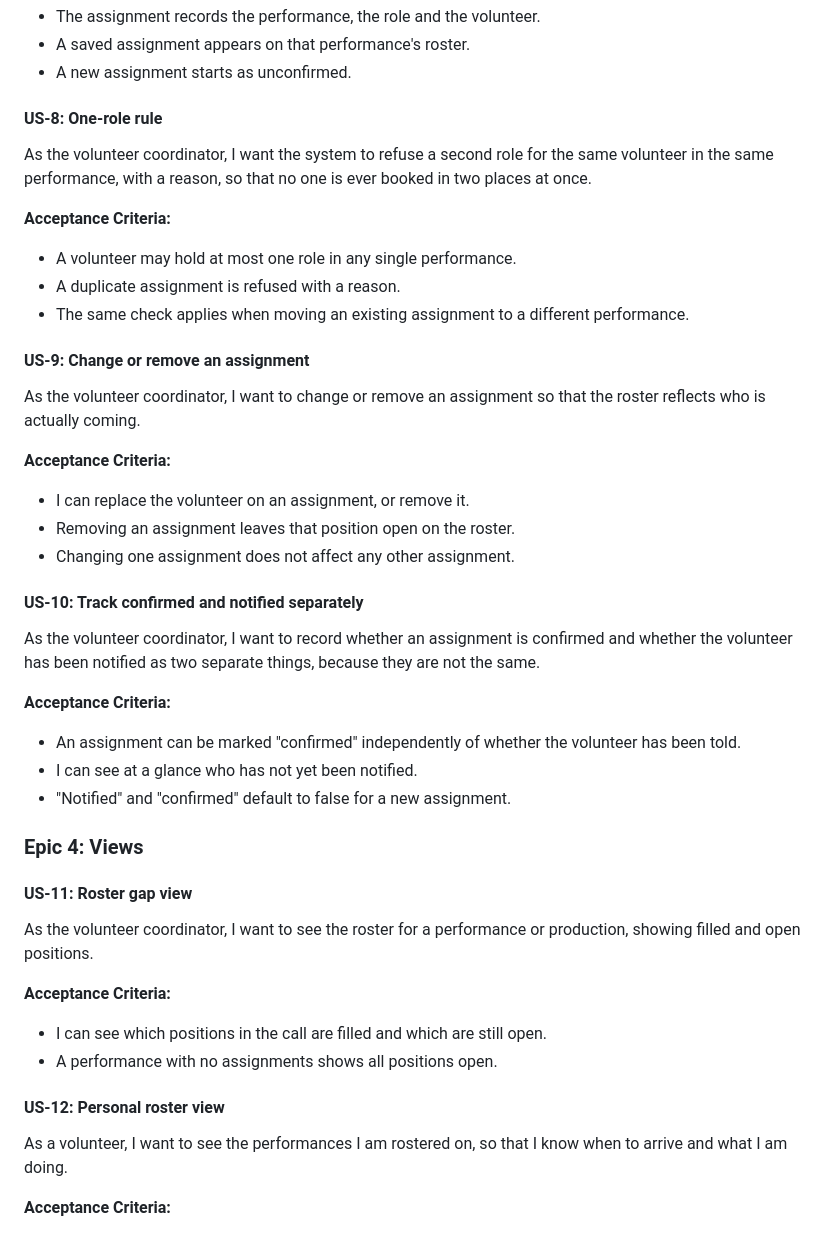
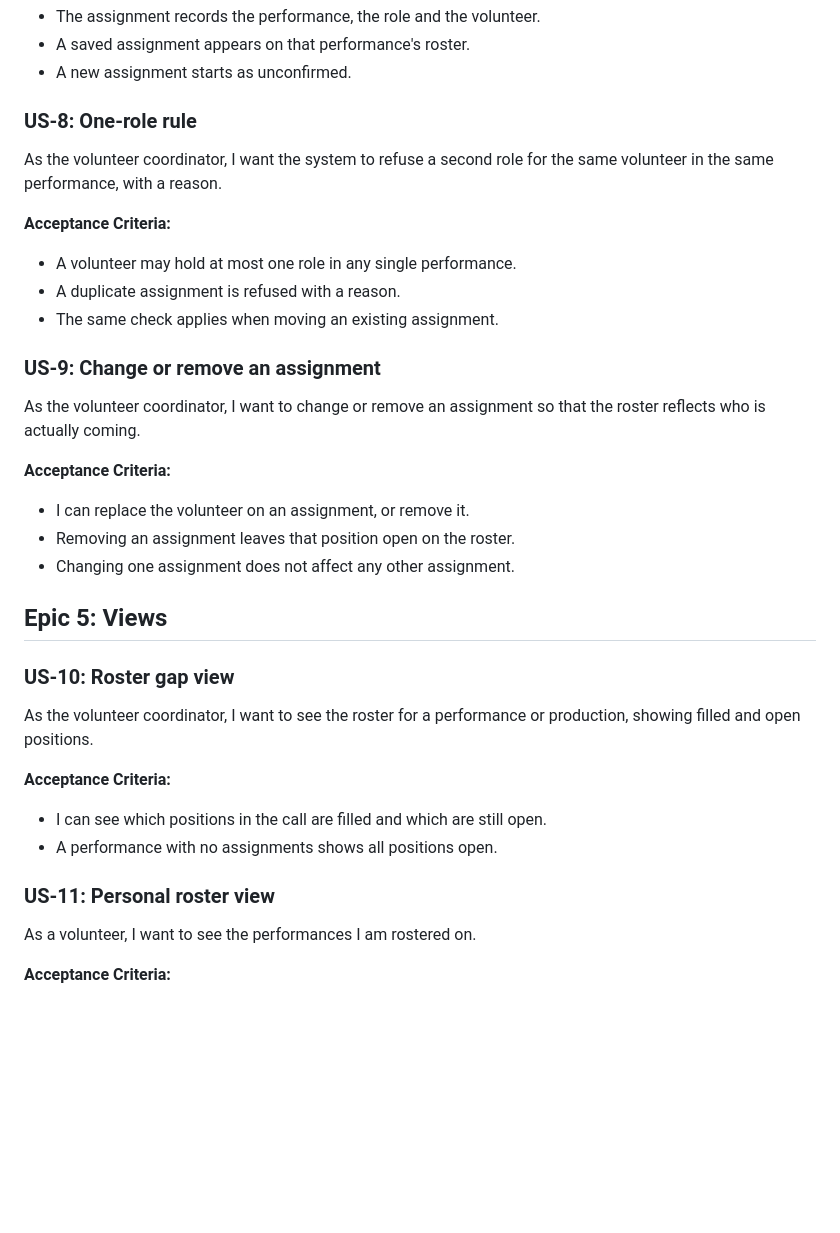
Before and after one commit to WBX1232026/tinshed-roster, a Markdown page: docs/user-stories.md, the part around one of its changes. Drawn GitHub-style; blank space fills up the shorter version.

```diff
--- a/docs/user-stories.md
+++ b/docs/user-stories.md
@@ -63,15 +60,15 @@ As the volunteer coordinator, I want to assign a volunteer to a role for a perfo
 - A saved assignment appears on that performance's roster.
 - A new assignment starts as unconfirmed.
 
-#### US-8: One-role rule
-As the volunteer coordinator, I want the system to refuse a second role for the same volunteer in the same performance, with a reason, so that no one is ever booked in two places at once.
+### US-8: One-role rule
+As the volunteer coordinator, I want the system to refuse a second role for the same volunteer in the same performance, with a reason.
 
 **Acceptance Criteria:**
 - A volunteer may hold at most one role in any single performance.
 - A duplicate assignment is refused with a reason.
-- The same check applies when moving an existing assignment to a different performance.
+- The same check applies when moving an existing assignment.
 
-#### US-9: Change or remove an assignment
+### US-9: Change or remove an assignment
 As the volunteer coordinator, I want to change or remove an assignment so that the roster reflects who is actually coming.
 
 **Acceptance Criteria:**
@@ -79,25 +76,17 @@ As the volunteer coordinator, I want to change or remove an assignment so that t
 - Removing an assignment leaves that position open on the roster.
 - Changing one assignment does not affect any other assignment.
 
-#### US-10: Track confirmed and notified separately
-As the volunteer coordinator, I want to record whether an assignment is confirmed and whether the volunteer has been notified as two separate things, because they are not the same.
+## Epic 5: Views
 
-**Acceptance Criteria:**
-- An assignment can be marked "confirmed" independently of whether the volunteer has been told.
-- I can see at a glance who has not yet been notified.
-- "Notified" and "confirmed" default to false for a new assignment.
-
-### Epic 4: Views
-
-#### US-11: Roster gap view
+### US-10: Roster gap view
 As the volunteer coordinator, I want to see the roster for a performance or production, showing filled and open positions.
 
 **Acceptance Criteria:**
 - I can see which positions in the call are filled and which are still open.
 - A performance with no assignments shows all positions open.
 
-#### US-12: Personal roster view
-As a volunteer, I want to see the performances I am rostered on, so that I know when to arrive and what I am doing.
+### US-11: Personal roster view
+As a volunteer, I want to see the performances I am rostered on.
 
 **Acceptance Criteria:**
 - I can list my own assignments with the production, date, start time and role.
```
Also changed, not shown: other parts of docs/user-stories.md (+15 -37 lines).
